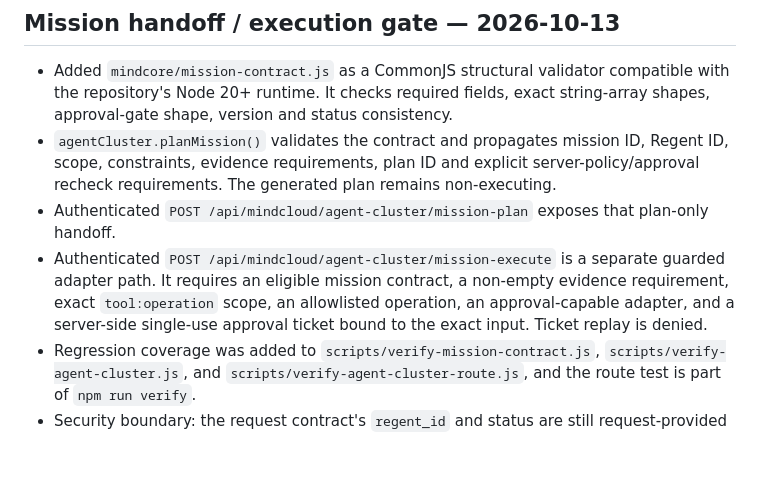
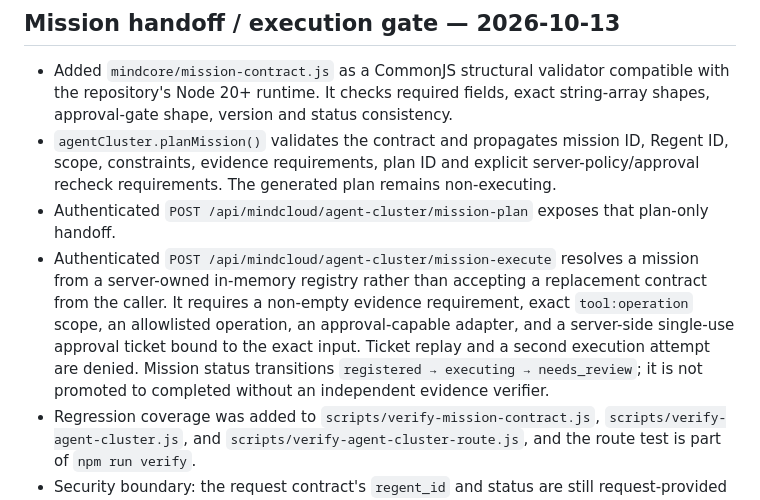
Before and after one commit to selotisk-source/Osiris-mindcloud-ui, a Markdown page: MINDCORE_CURRENT_STATE.md, the part around the change. Rendered like a GitHub page; blank space fills up the shorter version.

Commit message:
Update mission registry and review-state implementation status

```diff
--- a/MINDCORE_CURRENT_STATE.md
+++ b/MINDCORE_CURRENT_STATE.md
@@ -128,7 +128,7 @@ Establish and verify the real MindCore/MindCloud execution loop across backend a
 - Added `mindcore/mission-contract.js` as a CommonJS structural validator compatible with the repository's Node 20+ runtime. It checks required fields, exact string-array shapes, approval-gate shape, version and status consistency.
 - `agentCluster.planMission()` validates the contract and propagates mission ID, Regent ID, scope, constraints, evidence requirements, plan ID and explicit server-policy/approval recheck requirements. The generated plan remains non-executing.
 - Authenticated `POST /api/mindcloud/agent-cluster/mission-plan` exposes that plan-only handoff.
-- Authenticated `POST /api/mindcloud/agent-cluster/mission-execute` is a separate guarded adapter path. It requires an eligible mission contract, a non-empty evidence requirement, exact `tool:operation` scope, an allowlisted operation, an approval-capable adapter, and a server-side single-use approval ticket bound to the exact input. Ticket replay is denied.
+- Authenticated `POST /api/mindcloud/agent-cluster/mission-execute` resolves a mission from a server-owned in-memory registry rather than accepting a replacement contract from the caller. It requires a non-empty evidence requirement, exact `tool:operation` scope, an allowlisted operation, an approval-capable adapter, and a server-side single-use approval ticket bound to the exact input. Ticket replay and a second execution attempt are denied. Mission status transitions `registered → executing → needs_review`; it is not promoted to completed without an independent evidence verifier.
 - Regression coverage was added to `scripts/verify-mission-contract.js`, `scripts/verify-agent-cluster.js`, and `scripts/verify-agent-cluster-route.js`, and the route test is part of `npm run verify`.
 - Security boundary: the request contract's `regent_id` and status are still request-provided claims; this gate does not authenticate the Regent identity or provide a persistent server-owned mission registry. The single-use server approval ticket authorizes only the exact tool/operation/input. Do not treat the contract alone as trusted authority.
 - The latest mission-execution changes are committed on PR #127. CI for the latest commit must pass before merge; no production deployment or full autonomous Dirigentverket runtime has been verified.
```
